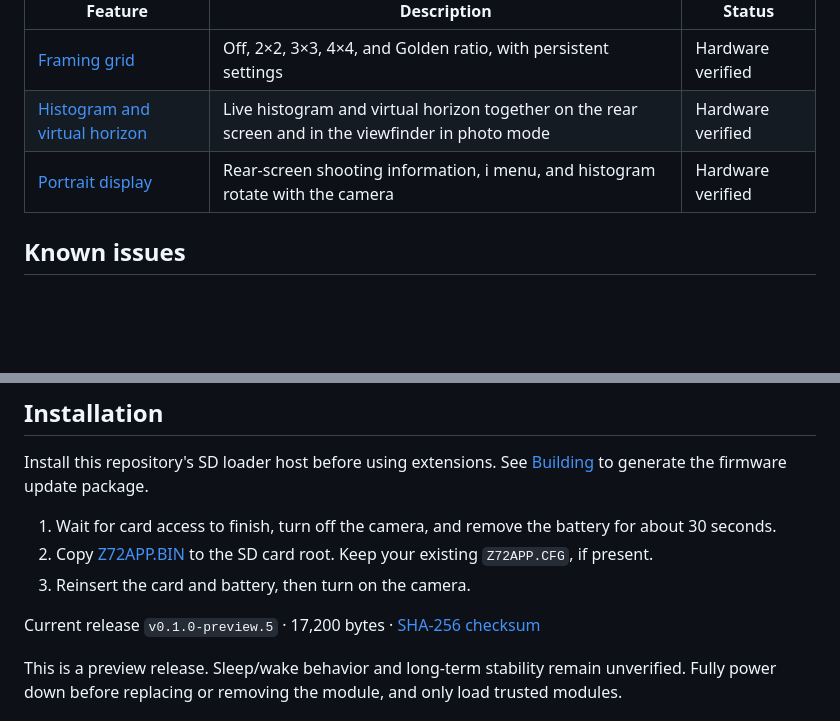
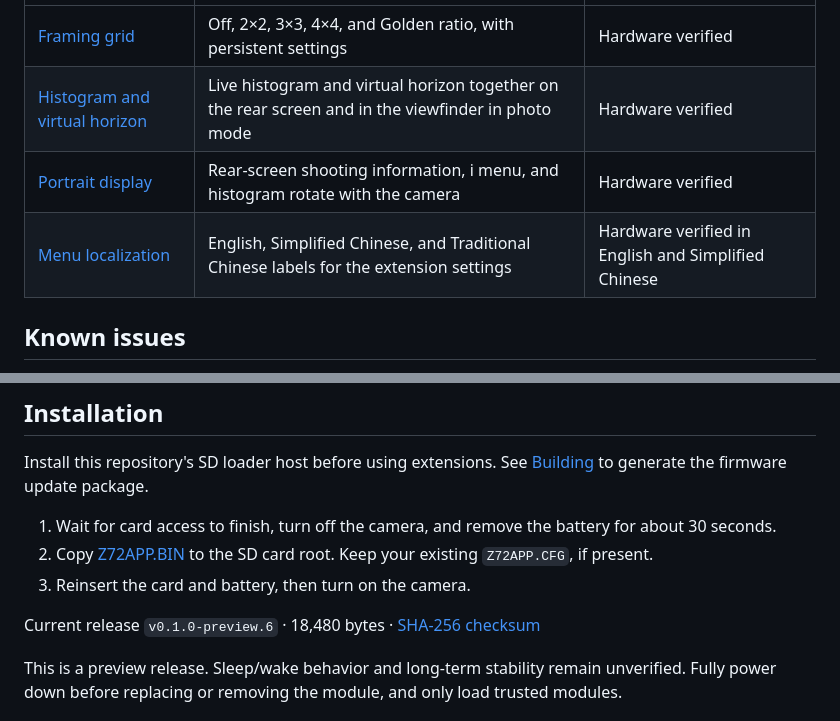
Before and after one commit to JKWTCN/z7ii-extensions, a Markdown page: README.md, 2 parts joined by grey strips. GitHub-like rendering; blank space fills up the shorter version.

```diff
--- a/README.md
+++ b/README.md
@@ -11,6 +11,7 @@ Native C extensions loaded automatically from an SD card for the Nikon Z 7II run
 | [Framing grid](docs/framing-grid.md) | Off, 2×2, 3×3, 4×4, and Golden ratio, with persistent settings | Hardware verified |
 | [Histogram and virtual horizon](docs/histogram-horizon.md) | Live histogram and virtual horizon together on the rear screen and in the viewfinder in photo mode | Hardware verified |
 | [Portrait display](docs/portrait-ui.md) | Rear-screen shooting information, i menu, and histogram rotate with the camera | Hardware verified |
+| [Menu localization](docs/menu-localization.md) | English, Simplified Chinese, and Traditional Chinese labels for the extension settings | Hardware verified in English and Simplified Chinese |
 
 ## Known issues
 
@@ -31,6 +32,6 @@ Install this repository's SD loader host before using extensions. See [Building]
 3. Reinsert the card and battery, then turn on the camera.
 
-Current release `v0.1.0-preview.5` · 17,200 bytes · [SHA-256 checksum](releases/v0.1.0-preview.5/SHA256SUMS)
+Current release `v0.1.0-preview.6` · 18,480 bytes · [SHA-256 checksum](releases/v0.1.0-preview.6/SHA256SUMS)
 
 This is a preview release. Sleep/wake behavior and long-term stability remain unverified. Fully power down before replacing or removing the module, and only load trusted modules.
 
```
Also changed, not shown: other parts of README.md (+1 -1 lines), README.zh-CN.md (+7 -6 lines), docs/menu-localization.md (added, +23 -0 lines), docs/portrait-ui.md (+3 -3 lines), docs/images/z7ii-localization-auto-rotate-en.jpg (added), docs/images/z7ii-localization-auto-rotate-zh-cn.png (added), docs/images/z7ii-localization-golden-ratio-en.jpg (added), docs/images/z7ii-localization-golden-ratio-zh-cn.jpg (added), 11 other files.
